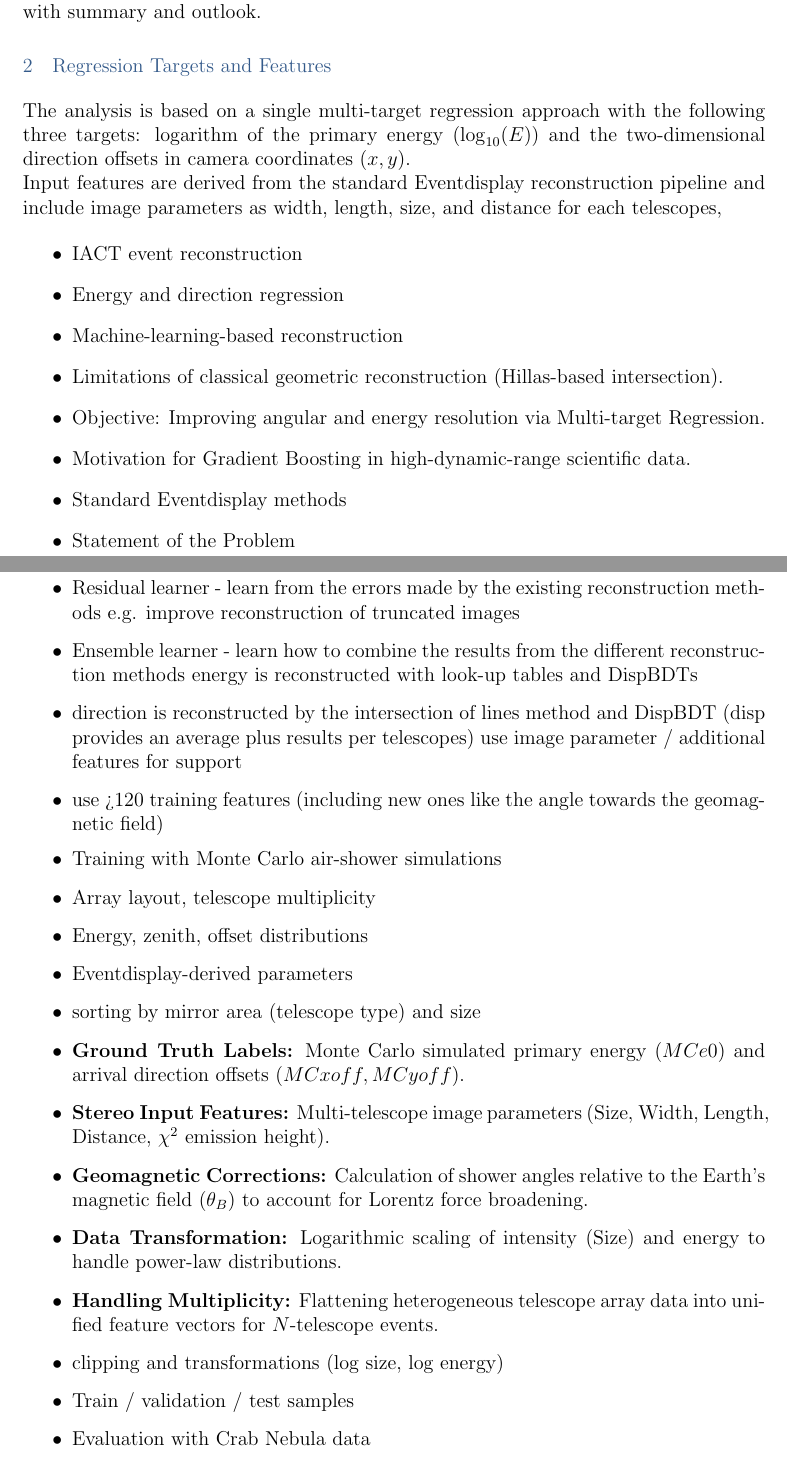
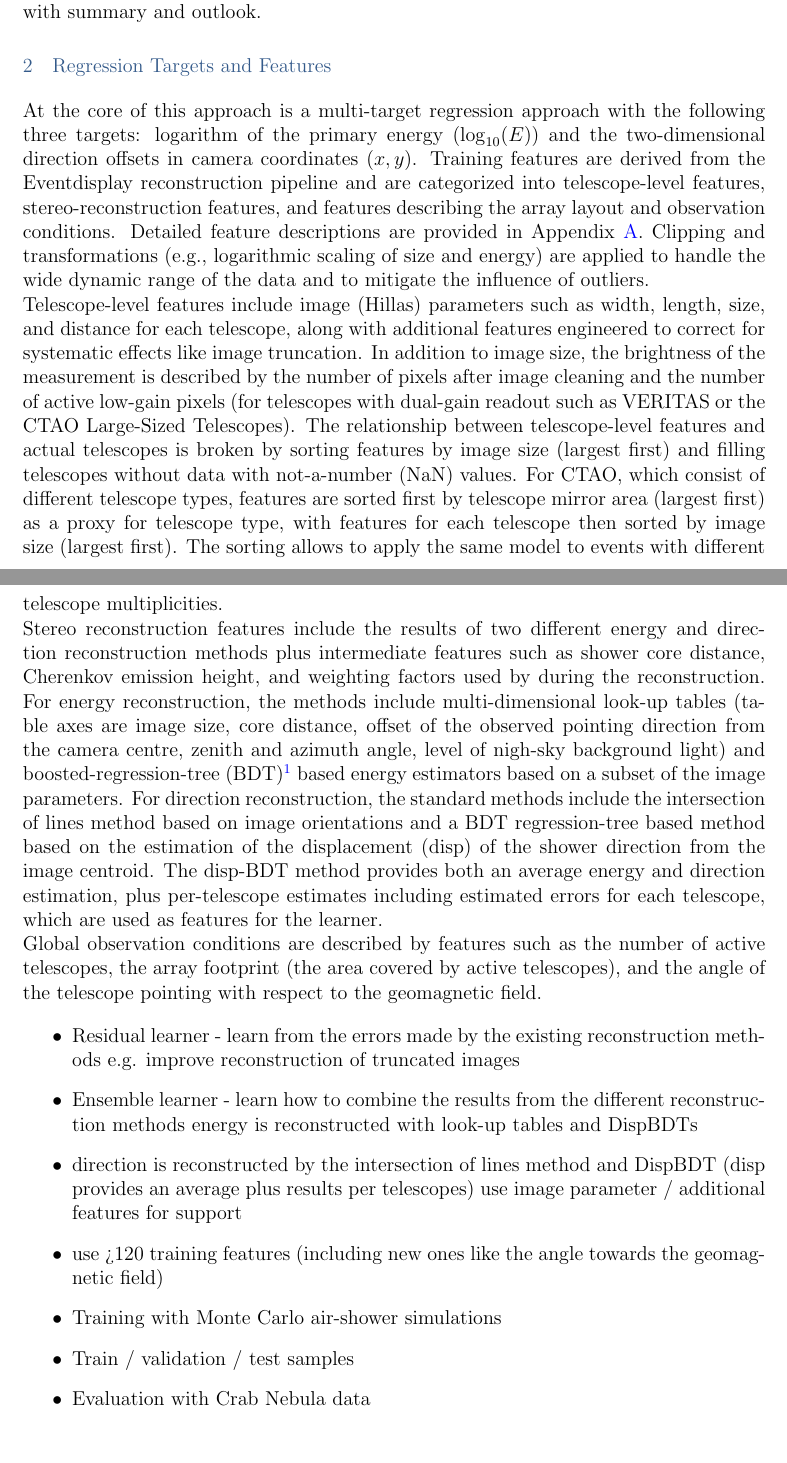
Before and after one commit to GernotMaier/Eventdisplay-ML-Paper, a LaTeX paper (paper/main.tex): two parts of pages 2 and 3 of 8, joined at a grey line, cut so that both start at the same text. Compiled offline with pdfLaTeX.

Commit message:
text udpate

```diff
--- a/paper/main.tex
+++ b/paper/main.tex
@@ -150,49 +150,66 @@ Section 7 concludes with summary and outlook.
 
 \section{Regression Targets and Features}
 
-The analysis is based on a single multi-target regression approach with the following three targets:
+At the core of this approach is a multi-target regression approach with the following three targets:
 logarithm of the primary energy ($\log_{10}(E)$) and the two-dimensional direction offsets
 in camera coordinates ($x, y$).
+Training features are derived from the Eventdisplay reconstruction pipeline and are
+categorized into telescope-level features, stereo-reconstruction features, and features
+describing the array layout and observation conditions.
+Detailed feature descriptions are provided in Appendix \ref{sec:features}.
+Clipping and transformations (e.g., logarithmic scaling of size and energy) are applied
+to handle the wide dynamic range of the data and to mitigate the influence of outliers.
 
-Input features are derived from the standard Eventdisplay reconstruction pipeline
-and include image parameters as width, length, size, and distance for each telescopes,
+Telescope-level features include image (Hillas) parameters such as width, length, size,
+and distance for each telescope, along with additional features engineered to correct for
+systematic effects like image truncation.
+In addition to image size, the brightness of the measurement is described by the
+number of pixels after image cleaning and the number of active low-gain pixels (for telescopes
+with dual-gain readout such as VERITAS or the CTAO Large-Sized Telescopes).
+The relationship between telescope-level features and actual telescopes is
+broken by sorting features by image size (largest first) and filling telescopes without
+data with not-a-number (NaN) values.
+For CTAO, which consist of different telescope types, features are sorted first by
+telescope mirror area (largest first) as a proxy for telescope type,
+with features for each telescope then sorted by image size (largest first).
+The sorting allows to apply the same model to events with different telescope multiplicities.
+
+Stereo reconstruction features include the results of two
+different energy and direction reconstruction methods plus intermediate features such
+as shower core distance, Cherenkov emission height, and weighting factors
+used by during the reconstruction.
+For energy reconstruction, the methods include multi-dimensional look-up
+tables (table axes are image size, core distance, offset of the observed pointing direction
+from the camera centre, zenith and azimuth angle, level of nigh-sky background light) and
+boosted-regression-tree (BDT)\footnote{
+  BDT-based methods are included in the
+  Eventdisplay for both energy and direction reconstruction.
+  The implementation is based on the TMVA package \citep{2007physics...3039H}.}
+based energy estimators based on a subset of the image parameters.
+For direction reconstruction, the standard methods include the intersection of lines method
+based on image orientations and a BDT regression-tree based method based on the estimation of
+the displacement (disp) of the shower direction from the image centroid.
+The disp-BDT method provides both an average energy and direction estimation, plus per-telescope estimates
+including estimated errors for each telescope, which are used as features for the learner.
+
+Global observation conditions are described by features such as the number of active telescopes,
+the array footprint (the area covered by active telescopes), and the angle of the telescope pointing
+with respect to the geomagnetic field.
 
 
-
-
+% TODO - why no pedvars?
 
 \begin{itemize}
-  \item IACT event reconstruction
-  \item Energy and direction regression
-  \item Machine-learning-based reconstruction
-    \item Limitations of classical geometric reconstruction (Hillas-based intersection).
-    \item Objective: Improving angular and energy resolution via Multi-target Regression.
-    \item Motivation for Gradient Boosting in high-dynamic-range scientific data.
-  \item Standard Eventdisplay methods
-  \item Statement of the Problem
-  \item Residual learner - learn from the errors made by the existing reconstruction methods
+\item Residual learner - learn from the errors made by the existing reconstruction methods
 e.g. improve reconstruction of truncated images
-  \item Ensemble learner - learn how to combine the results from the different reconstruction methods
+\item Ensemble learner - learn how to combine the results from the different reconstruction methods
 energy is reconstructed with look-up tables and DispBDTs
 \item direction is reconstructed by the intersection of lines method and DispBDT (disp provides an average plus results per telescopes)
 use image parameter / additional features for support
 \item use >120 training features (including new ones like the angle towards the geomagnetic field)
-\end{itemize}
-
-\begin{itemize}
-  \item Training with Monte Carlo air-shower simulations
-  \item Array layout, telescope multiplicity
-  \item Energy, zenith, offset distributions
-  \item Eventdisplay-derived parameters
-  \item sorting by mirror area (telescope type) and size
-    \item \textbf{Ground Truth Labels:} Monte Carlo simulated primary energy ($MCe0$) and arrival direction offsets ($MCxoff, MCyoff$).
-    \item \textbf{Stereo Input Features:} Multi-telescope image parameters (Size, Width, Length, Distance, $\chi^2$ emission height).
-    \item \textbf{Geomagnetic Corrections:} Calculation of shower angles relative to the Earth's magnetic field ($\theta_B$) to account for Lorentz force broadening.
-    \item \textbf{Data Transformation:} Logarithmic scaling of intensity (Size) and energy to handle power-law distributions.
-    \item \textbf{Handling Multiplicity:} Flattening heterogeneous telescope array data into unified feature vectors for $N$-telescope events.
-  \item clipping and transformations (log size, log energy)
-  \item Train / validation / test samples
-  \item Evaluation with Crab Nebula data
+\item Training with Monte Carlo air-shower simulations
+\item Train / validation / test samples
+\item Evaluation with Crab Nebula data
 \end{itemize}
 
 \section{Regression Targets and Performance Metrics}
```
Also changed, not shown: paper/bibliography.bib (+17 -0 lines), paper/main.tex (5 more changed lines).
